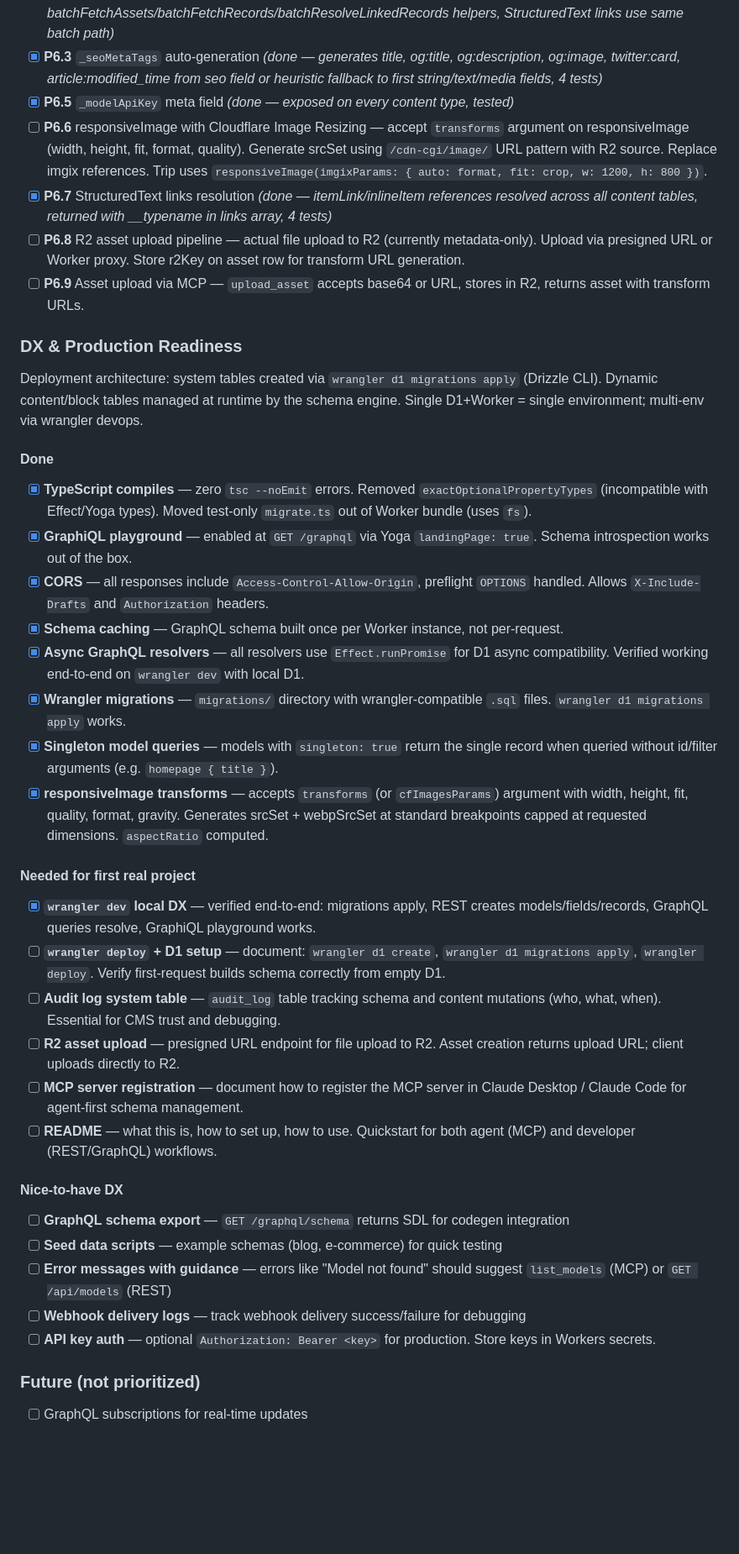
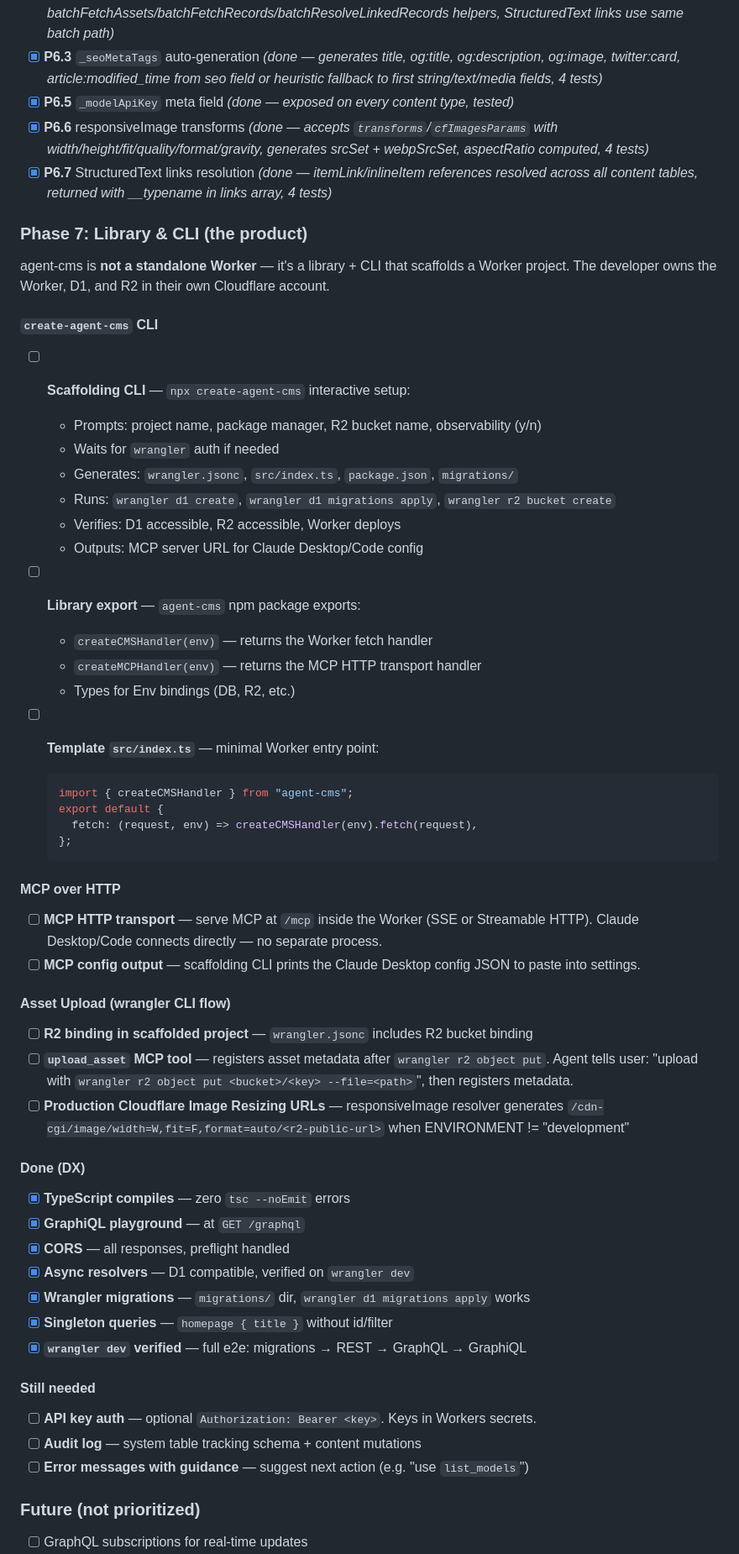
Before and after one commit to jokull/agent-cms, a Markdown page: ROADMAP.md, the part around one of its changes. Shown at 84% size. Drawn GitHub-style; blank space fills up the shorter version.

Commit message:
Reframe project as library + CLI, add Phase 7 roadmap
agent-cms is not a standalone Worker — it's a library and CLI that
scaffolds a Worker project. npx create-agent-cms sets up wrangler.jsonc,
D1, R2, deploys, and outputs MCP config for Claude.

Key architecture decisions from DX interview:
- MCP server runs inside the Worker at /mcp (HTTP transport)
- Asset upload via wrangler r2 object put (CLI), metadata via MCP
- Single environment per deployment, multi-env via wrangler devops
- Library exports createCMSHandler(env) for the Worker entry point

Phase 7 roadmap: CLI scaffolding, library export, MCP HTTP transport,
R2 binding, production Cloudflare Image Resizing URLs.

Co-Authored-By: Claude Opus 4.6 (1M context) <noreply@anthropic.com>

````diff
--- a/ROADMAP.md
+++ b/ROADMAP.md
@@ -246,42 +292,62 @@ Items are in dependency order. Pick from the top. Each item should be completabl
 - [x] **P6.2** N+1 query batching *(done — links/media_gallery use IN queries instead of per-item SELECT, batchFetchAssets/batchFetchRecords/batchResolveLinkedRecords helpers, StructuredText links use same batch path)*
 - [x] **P6.3** `_seoMetaTags` auto-generation *(done — generates title, og:title, og:description, og:image, twitter:card, article:modified_time from seo field or heuristic fallback to first string/text/media fields, 4 tests)*
 - [x] **P6.5** `_modelApiKey` meta field *(done — exposed on every content type, tested)*
-- [ ] **P6.6** responsiveImage with Cloudflare Image Resizing — accept `transforms` argument on responsiveImage (width, height, fit, format, quality). Generate srcSet using `/cdn-cgi/image/` URL pattern with R2 source. Replace imgix references. Trip uses `responsiveImage(imgixParams: { auto: format, fit: crop, w: 1200, h: 800 })`.
+- [x] **P6.6** responsiveImage transforms *(done — accepts `transforms`/`cfImagesParams` with width/height/fit/quality/format/gravity, generates srcSet + webpSrcSet, aspectRatio computed, 4 tests)*
 - [x] **P6.7** StructuredText links resolution *(done — itemLink/inlineItem references resolved across all content tables, returned with __typename in links array, 4 tests)*
-- [ ] **P6.8** R2 asset upload pipeline — actual file upload to R2 (currently metadata-only). Upload via presigned URL or Worker proxy. Store r2Key on asset row for transform URL generation.
-- [ ] **P6.9** Asset upload via MCP — `upload_asset` accepts base64 or URL, stores in R2, returns asset with transform URLs.
 
-### DX & Production Readiness
+### Phase 7: Library & CLI (the product)
 
-Deployment architecture: system tables created via `wrangler d1 migrations apply` (Drizzle CLI). Dynamic content/block tables managed at runtime by the schema engine. Single D1+Worker = single environment; multi-env via wrangler devops.
+agent-cms is **not a standalone Worker** — it's a library + CLI that scaffolds a Worker project. The developer owns the Worker, D1, and R2 in their own Cloudflare account.
 
-#### Done
+#### `create-agent-cms` CLI
 
-- [x] **TypeScript compiles** — zero `tsc --noEmit` errors. Removed `exactOptionalPropertyTypes` (incompatible with Effect/Yoga types). Moved test-only `migrate.ts` out of Worker bundle (uses `fs`).
-- [x] **GraphiQL playground** — enabled at `GET /graphql` via Yoga `landingPage: true`. Schema introspection works out of the box.
-- [x] **CORS** — all responses include `Access-Control-Allow-Origin`, preflight `OPTIONS` handled. Allows `X-Include-Drafts` and `Authorization` headers.
-- [x] **Schema caching** — GraphQL schema built once per Worker instance, not per-request.
-- [x] **Async GraphQL resolvers** — all resolvers use `Effect.runPromise` for D1 async compatibility. Verified working end-to-end on `wrangler dev` with local D1.
-- [x] **Wrangler migrations** — `migrations/` directory with wrangler-compatible `.sql` files. `wrangler d1 migrations apply` works.
-- [x] **Singleton model queries** — models with `singleton: true` return the single record when queried without id/filter arguments (e.g. `homepage { title }`).
-- [x] **responsiveImage transforms** — accepts `transforms` (or `cfImagesParams`) argument with width, height, fit, quality, format, gravity. Generates srcSet + webpSrcSet at standard breakpoints capped at requested dimensions. `aspectRatio` computed.
+- [ ] **Scaffolding CLI** — `npx create-agent-cms` interactive setup:
+  - Prompts: project name, package manager, R2 bucket name, observability (y/n)
+  - Waits for `wrangler` auth if needed
+  - Generates: `wrangler.jsonc`, `src/index.ts`, `package.json`, `migrations/`
+  - Runs: `wrangler d1 create`, `wrangler d1 migrations apply`, `wrangler r2 bucket create`
+  - Verifies: D1 accessible, R2 accessible, Worker deploys
+  - Outputs: MCP server URL for Claude Desktop/Code config
 
-#### Needed for first real project
+- [ ] **Library export** — `agent-cms` npm package exports:
+  - `createCMSHandler(env)` — returns the Worker fetch handler
+  - `createMCPHandler(env)` — returns the MCP HTTP transport handler
+  - Types for Env bindings (DB, R2, etc.)
 
-- [x] **`wrangler dev` local DX** — verified end-to-end: migrations apply, REST creates models/fields/records, GraphQL queries resolve, GraphiQL playground works.
-- [ ] **`wrangler deploy` + D1 setup** — document: `wrangler d1 create`, `wrangler d1 migrations apply`, `wrangler deploy`. Verify first-request builds schema correctly from empty D1.
-- [ ] **Audit log system table** — `audit_log` table tracking schema and content mutations (who, what, when). Essential for CMS trust and debugging.
-- [ ] **R2 asset upload** — presigned URL endpoint for file upload to R2. Asset creation returns upload URL; client uploads directly to R2.
-- [ ] **MCP server registration** — document how to register the MCP server in Claude Desktop / Claude Code for agent-first schema management.
-- [ ] **README** — what this is, how to set up, how to use. Quickstart for both agent (MCP) and developer (REST/GraphQL) workflows.
+- [ ] **Template `src/index.ts`** — minimal Worker entry point:
+  ```typescript
+  import { createCMSHandler } from "agent-cms";
+  export default {
+    fetch: (request, env) => createCMSHandler(env).fetch(request),
+  };
+  ```
 
-#### Nice-to-have DX
+#### MCP over HTTP
 
-- [ ] **GraphQL schema export** — `GET /graphql/schema` returns SDL for codegen integration
-- [ ] **Seed data scripts** — example schemas (blog, e-commerce) for quick testing
-- [ ] **Error messages with guidance** — errors like "Model not found" should suggest `list_models` (MCP) or `GET /api/models` (REST)
-- [ ] **Webhook delivery logs** — track webhook delivery success/failure for debugging
-- [ ] **API key auth** — optional `Authorization: Bearer <key>` for production. Store keys in Workers secrets.
+- [ ] **MCP HTTP transport** — serve MCP at `/mcp` inside the Worker (SSE or Streamable HTTP). Claude Desktop/Code connects directly — no separate process.
+- [ ] **MCP config output** — scaffolding CLI prints the Claude Desktop config JSON to paste into settings.
+
+#### Asset Upload (wrangler CLI flow)
+
+- [ ] **R2 binding in scaffolded project** — `wrangler.jsonc` includes R2 bucket binding
+- [ ] **`upload_asset` MCP tool** — registers asset metadata after `wrangler r2 object put`. Agent tells user: "upload with `wrangler r2 object put <bucket>/<key> --file=<path>`", then registers metadata.
+- [ ] **Production Cloudflare Image Resizing URLs** — responsiveImage resolver generates `/cdn-cgi/image/width=W,fit=F,format=auto/<r2-public-url>` when ENVIRONMENT != "development"
+
+#### Done (DX)
+
+- [x] **TypeScript compiles** — zero `tsc --noEmit` errors
+- [x] **GraphiQL playground** — at `GET /graphql`
+- [x] **CORS** — all responses, preflight handled
+- [x] **Async resolvers** — D1 compatible, verified on `wrangler dev`
+- [x] **Wrangler migrations** — `migrations/` dir, `wrangler d1 migrations apply` works
+- [x] **Singleton queries** — `homepage { title }` without id/filter
+- [x] **`wrangler dev` verified** — full e2e: migrations → REST → GraphQL → GraphiQL
+
+#### Still needed
+
+- [ ] **API key auth** — optional `Authorization: Bearer <key>`. Keys in Workers secrets.
+- [ ] **Audit log** — system table tracking schema + content mutations
+- [ ] **Error messages with guidance** — suggest next action (e.g. "use `list_models`")
 
 ### Future (not prioritized)
 
````
Also changed, not shown: other parts of ROADMAP.md (+49 -4 lines).
